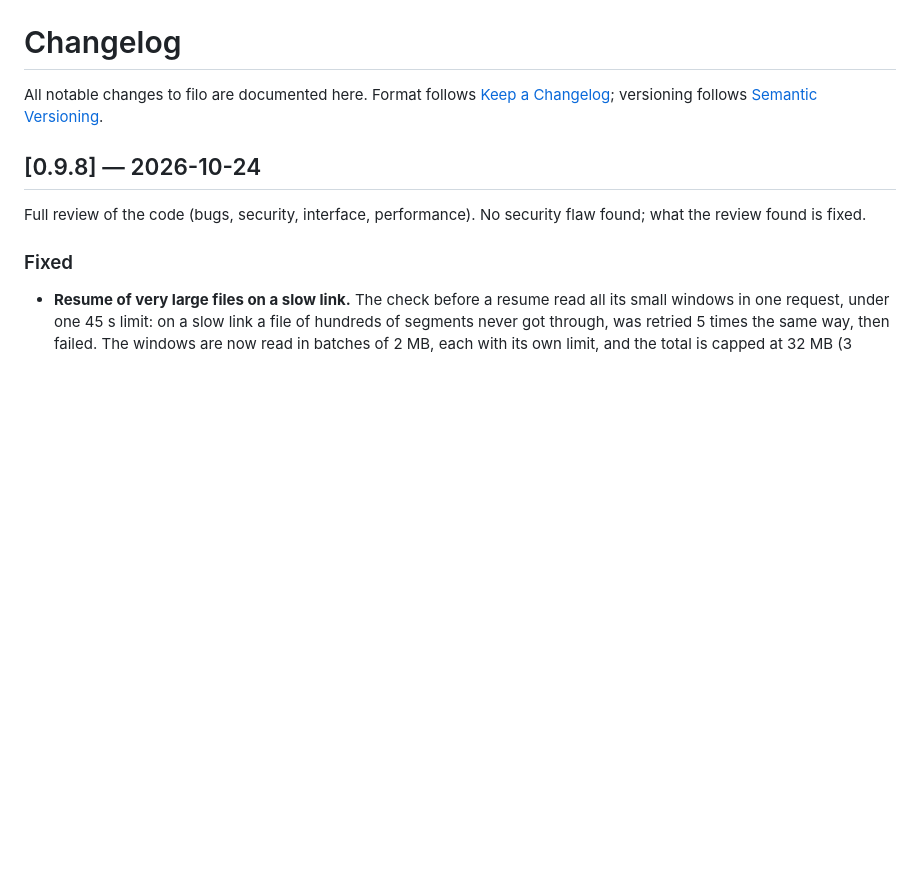
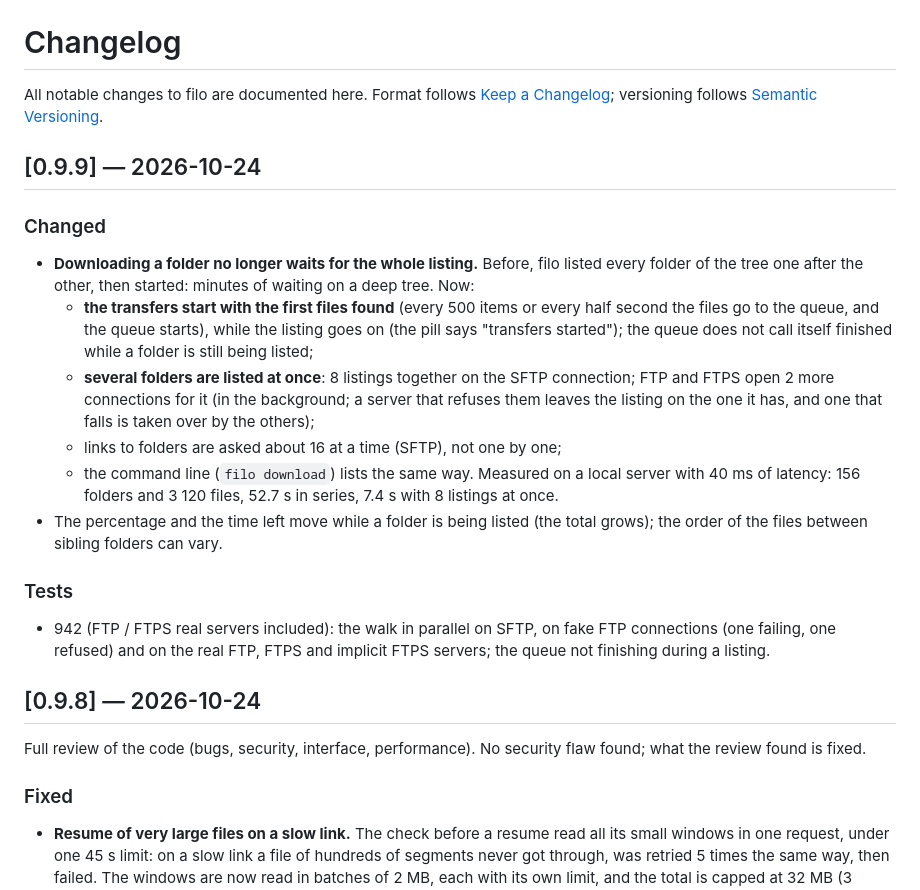
Before and after one commit to noar-justedit/filo, a Markdown page: CHANGELOG.md, the part around the change. Drawn GitHub-style; blank space fills up the shorter version.

Commit message:
filo 0.9.9

```diff
--- a/CHANGELOG.md
+++ b/CHANGELOG.md
@@ -3,6 +3,34 @@
 All notable changes to filo are documented here.
 Format follows [Keep a Changelog](https://keepachangelog.com/en/1.1.0/);
 versioning follows [Semantic Versioning](https://semver.org/lang/fr/).
+
+## [0.9.9] — 2026-10-24
+
+### Changed
+
+- **Downloading a folder no longer waits for the whole listing.** Before, filo
+  listed every folder of the tree one after the other, then started: minutes
+  of waiting on a deep tree. Now:
+  - **the transfers start with the first files found** (every 500 items or
+    every half second the files go to the queue, and the queue starts), while
+    the listing goes on (the pill says "transfers started"); the queue does not
+    call itself finished while a folder is still being listed;
+  - **several folders are listed at once**: 8 listings together on the SFTP
+    connection; FTP and FTPS open 2 more connections for it (in the
+    background; a server that refuses them leaves the listing on the one it
+    has, and one that falls is taken over by the others);
+  - links to folders are asked about 16 at a time (SFTP), not one by one;
+  - the command line (`filo download`) lists the same way.
+  Measured on a local server with 40 ms of latency: 156 folders and 3 120
+  files, 52.7 s in series, 7.4 s with 8 listings at once.
+- The percentage and the time left move while a folder is being listed (the
+  total grows); the order of the files between sibling folders can vary.
+
+### Tests
+
+- 942 (FTP / FTPS real servers included): the walk in parallel on SFTP, on
+  fake FTP connections (one failing, one refused) and on the real FTP, FTPS
+  and implicit FTPS servers; the queue not finishing during a listing.
 
 ## [0.9.8] — 2026-10-24
 
```
Also changed, not shown: README.md (+1 -1 lines), docs/screenshots/livesync.png, docs/screenshots/screenshot.png, docs/screenshots/settings.png, docs/screenshots/sites.png, docs/screenshots/speedtest.png, 8 other files.
